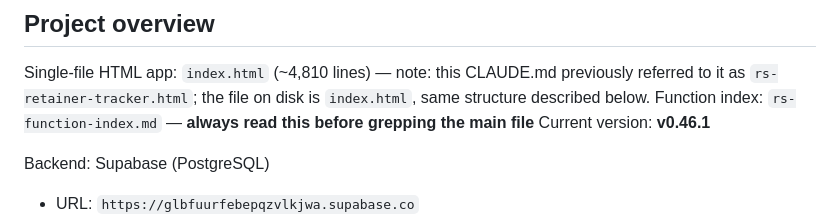
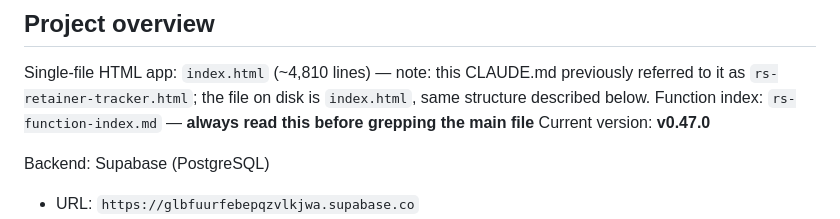
Before and after one commit to ross-hall/Retainer-Dashboard-V2, a Markdown page: CLAUDE.md, the part around the change. Drawn GitHub-style.

```diff
--- a/CLAUDE.md
+++ b/CLAUDE.md
@@ -3,7 +3,7 @@
 ## Project overview
 Single-file HTML app: `index.html` (~4,810 lines) — note: this CLAUDE.md previously referred to it as `rs-retainer-tracker.html`; the file on disk is `index.html`, same structure described below.
 Function index: `rs-function-index.md` — **always read this before grepping the main file**
-Current version: **v0.46.1**
+Current version: **v0.47.0**
 
 Backend: Supabase (PostgreSQL)
 - URL: `https://glbfuurfebepqzvlkjwa.supabase.co`
```
